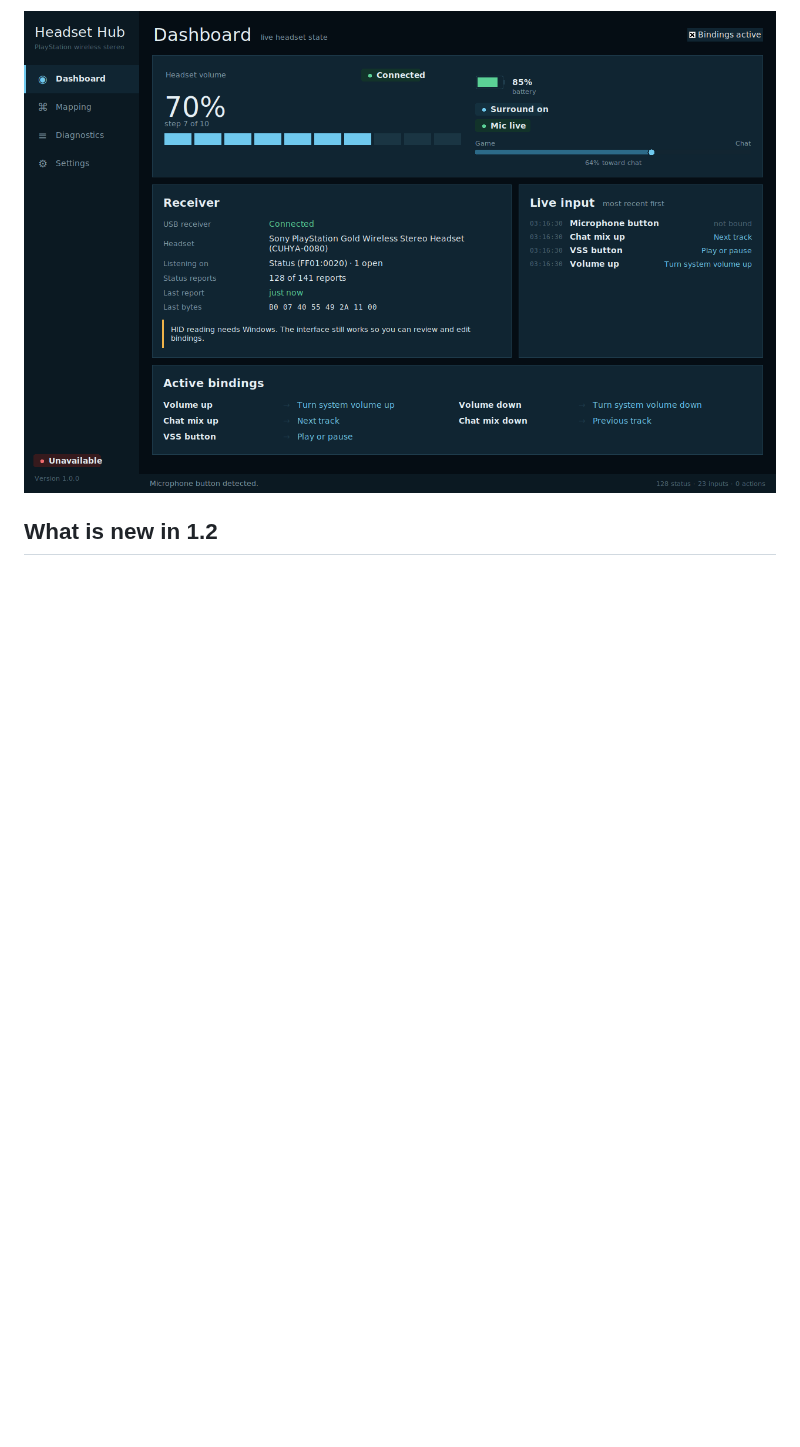
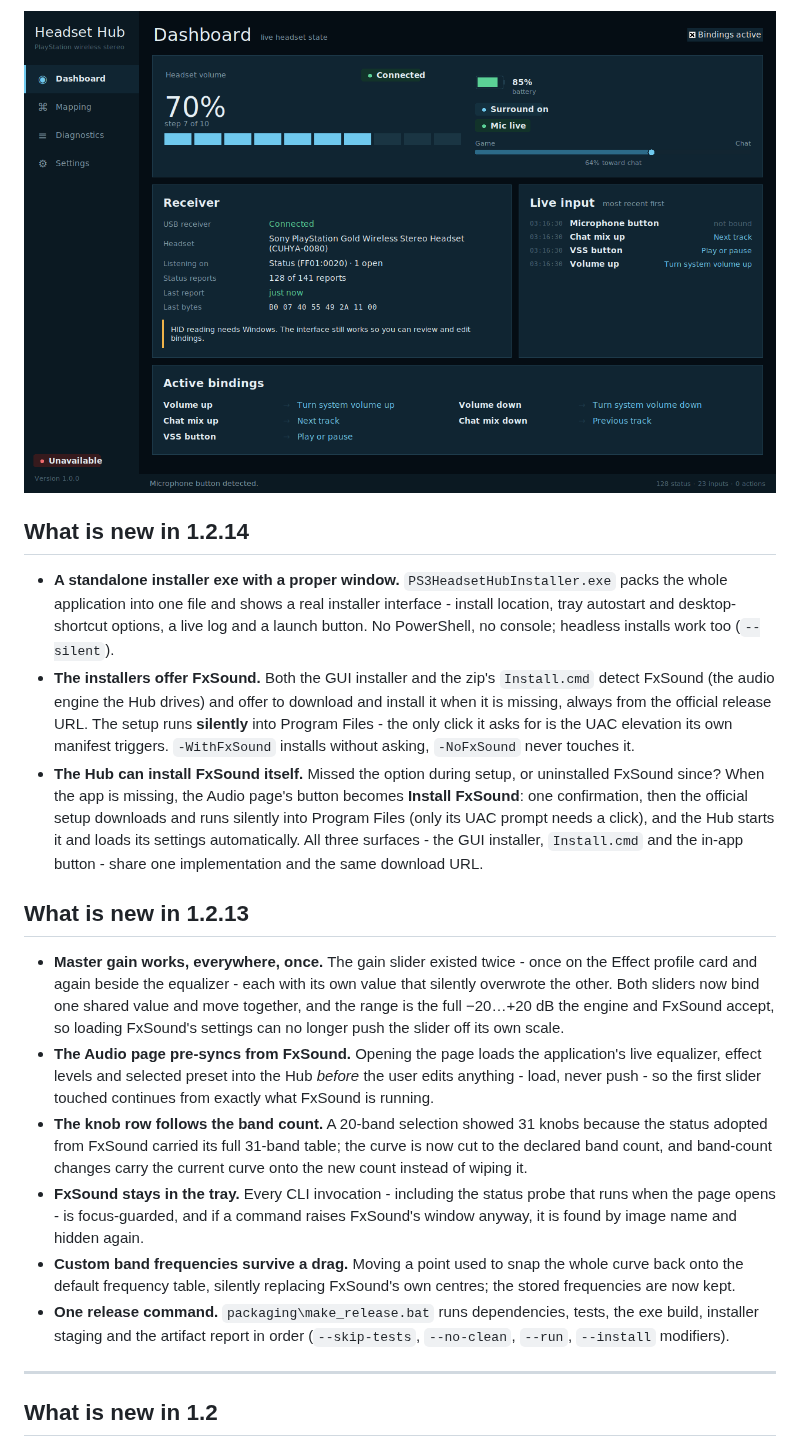
Before and after one commit to keparyt/Ps3WirelessStereoHeadset-Hub-For-PC, a Markdown page: app/README.md, the part around one of its changes. GitHub-like rendering; blank space fills up the shorter version.

```diff
--- a/app/README.md
+++ b/app/README.md
@@ -10,6 +10,55 @@ DSP, or a driven [FxSound](https://www.fxsound.com/) installation with a live
 equalizer.
 
 ![Dashboard](docs/dashboard.png)
+
+## What is new in 1.2.14
+
+* **A standalone installer exe with a proper window.**
+  `PS3HeadsetHubInstaller.exe` packs the whole application into one file and
+  shows a real installer interface - install location, tray autostart and
+  desktop-shortcut options, a live log and a launch button. No PowerShell,
+  no console; headless installs work too (`--silent`).
+* **The installers offer FxSound.** Both the GUI installer and the zip's
+  `Install.cmd` detect FxSound (the audio engine the Hub drives) and offer
+  to download and install it when it is missing, always from the official
+  release URL. The setup runs **silently** into Program Files - the only
+  click it asks for is the UAC elevation its own manifest triggers.
+  `-WithFxSound` installs without asking, `-NoFxSound` never touches it.
+* **The Hub can install FxSound itself.** Missed the option during setup,
+  or uninstalled FxSound since? When the app is missing, the Audio page's
+  button becomes **Install FxSound**: one confirmation, then the official
+  setup downloads and runs silently into Program Files (only its UAC prompt
+  needs a click), and the Hub starts it and loads its settings
+  automatically. All three surfaces - the GUI installer, `Install.cmd` and
+  the in-app button - share one implementation and the same download URL.
+
+## What is new in 1.2.13
+
+* **Master gain works, everywhere, once.** The gain slider existed twice -
+  once on the Effect profile card and again beside the equalizer - each with
+  its own value that silently overwrote the other. Both sliders now bind one
+  shared value and move together, and the range is the full −20…+20 dB the
+  engine and FxSound accept, so loading FxSound's settings can no longer
+  push the slider off its own scale.
+* **The Audio page pre-syncs from FxSound.** Opening the page loads the
+  application's live equalizer, effect levels and selected preset into the
+  Hub *before* the user edits anything - load, never push - so the first
+  slider touched continues from exactly what FxSound is running.
+* **The knob row follows the band count.** A 20-band selection showed 31
+  knobs because the status adopted from FxSound carried its full 31-band
+  table; the curve is now cut to the declared band count, and band-count
+  changes carry the current curve onto the new count instead of wiping it.
+* **FxSound stays in the tray.** Every CLI invocation - including the status
+  probe that runs when the page opens - is focus-guarded, and if a command
+  raises FxSound's window anyway, it is found by image name and hidden again.
+* **Custom band frequencies survive a drag.** Moving a point used to snap
+  the whole curve back onto the default frequency table, silently replacing
+  FxSound's own centres; the stored frequencies are now kept.
+* **One release command.** `packaging\make_release.bat` runs dependencies,
+  tests, the exe build, installer staging and the artifact report in order
+  (`--skip-tests`, `--no-clean`, `--run`, `--install` modifiers).
+
+---
 
 ## What is new in 1.2
 
```
Also changed, not shown: other parts of app/README.md (+53 -22 lines), README.md (+11 -2 lines), app/docs/audio.png (added).
